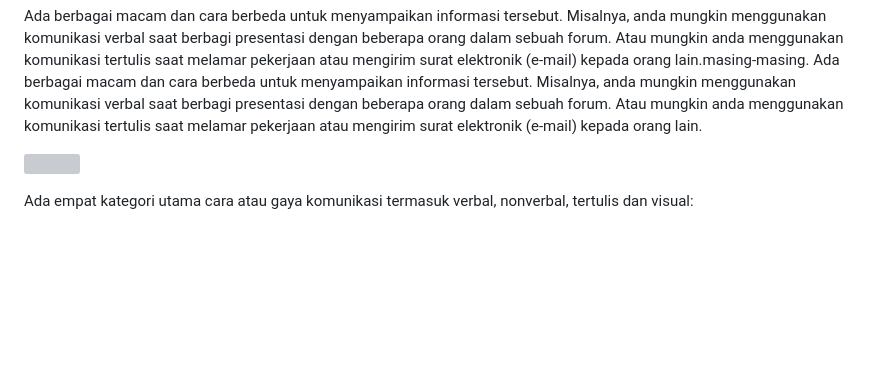
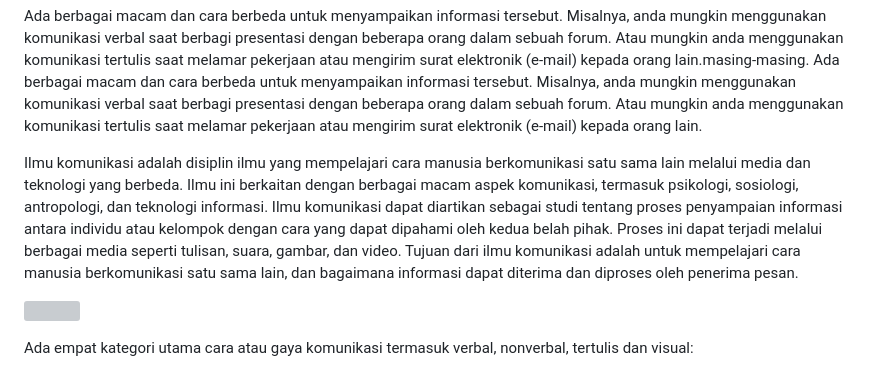
Before and after one commit to lamijo/astro-tina-elemje, a Markdown page: content/posts/jenis-jenis-komunikasi.md, the part around the change. Rendered like a GitHub page; blank space fills up the shorter version; grey boxes are pictures that could not be loaded.

Commit message:
TinaCMS content update by Lamijo

```diff
--- a/content/posts/jenis-jenis-komunikasi.md
+++ b/content/posts/jenis-jenis-komunikasi.md
@@ -10,6 +10,8 @@ image: /images/ghozt_tramp_-_business_communication_duplicat_model-768x630.jpg
 Komunikasi adalah proses pengiriman dan penerimaan informasi, pesan, atau ide antara individu atau kelompok melalui berbagai saluran atau media. Komunikasi melibatkan pengiriman pesan dari satu pihak (pengirim) ke pihak lain (penerima) melalui berbagai bentuk bahasa, termasuk lisan, tulisan, atau gerakan tubuh. *Tujuan utama komunikasi adalah untuk berbagi informasi, membangun hubungan interpersonal, menyampaikan gagasan, dan mempengaruhi perilaku atau pendapat orang lain*. Komunikasi juga dapat berlangsung dalam berbagai konteks, seperti personal, bisnis, akademik, atau sosial. Dalam kehidupan sehari-hari kita tidak dapat lepas dari aktifitas berkomunikasi. Berkomunikasi merupakan hal lumrah jamak dilakukan antara pihak yang satu dengan pihak yang lain untuk menyampaikan ide, gagasan atau pendapat.
 
 Ada berbagai macam dan cara berbeda untuk menyampaikan informasi tersebut. Misalnya, anda mungkin menggunakan komunikasi verbal saat berbagi presentasi dengan beberapa orang dalam sebuah forum. Atau mungkin anda menggunakan komunikasi tertulis saat melamar pekerjaan atau mengirim surat elektronik (e-mail) kepada orang lain.masing-masing. Ada berbagai macam dan cara berbeda untuk menyampaikan informasi tersebut. Misalnya, anda mungkin menggunakan komunikasi verbal saat berbagi presentasi dengan beberapa orang dalam sebuah forum. Atau mungkin anda menggunakan komunikasi tertulis saat melamar pekerjaan atau mengirim surat elektronik (e-mail) kepada orang lain.
+
+Ilmu komunikasi adalah disiplin ilmu yang mempelajari cara manusia berkomunikasi satu sama lain melalui media dan teknologi yang berbeda. Ilmu ini berkaitan dengan berbagai macam aspek komunikasi, termasuk psikologi, sosiologi, antropologi, dan teknologi informasi. Ilmu komunikasi dapat diartikan sebagai studi tentang proses penyampaian informasi antara individu atau kelompok dengan cara yang dapat dipahami oleh kedua belah pihak. Proses ini dapat terjadi melalui berbagai media seperti tulisan, suara, gambar, dan video. Tujuan dari ilmu komunikasi adalah untuk mempelajari cara manusia berkomunikasi satu sama lain, dan bagaimana informasi dapat diterima dan diproses oleh penerima pesan.
 
 ![](/images/ghozt_tramp_-_business_communication_duplicat_model-768x630.jpg)
 
```
